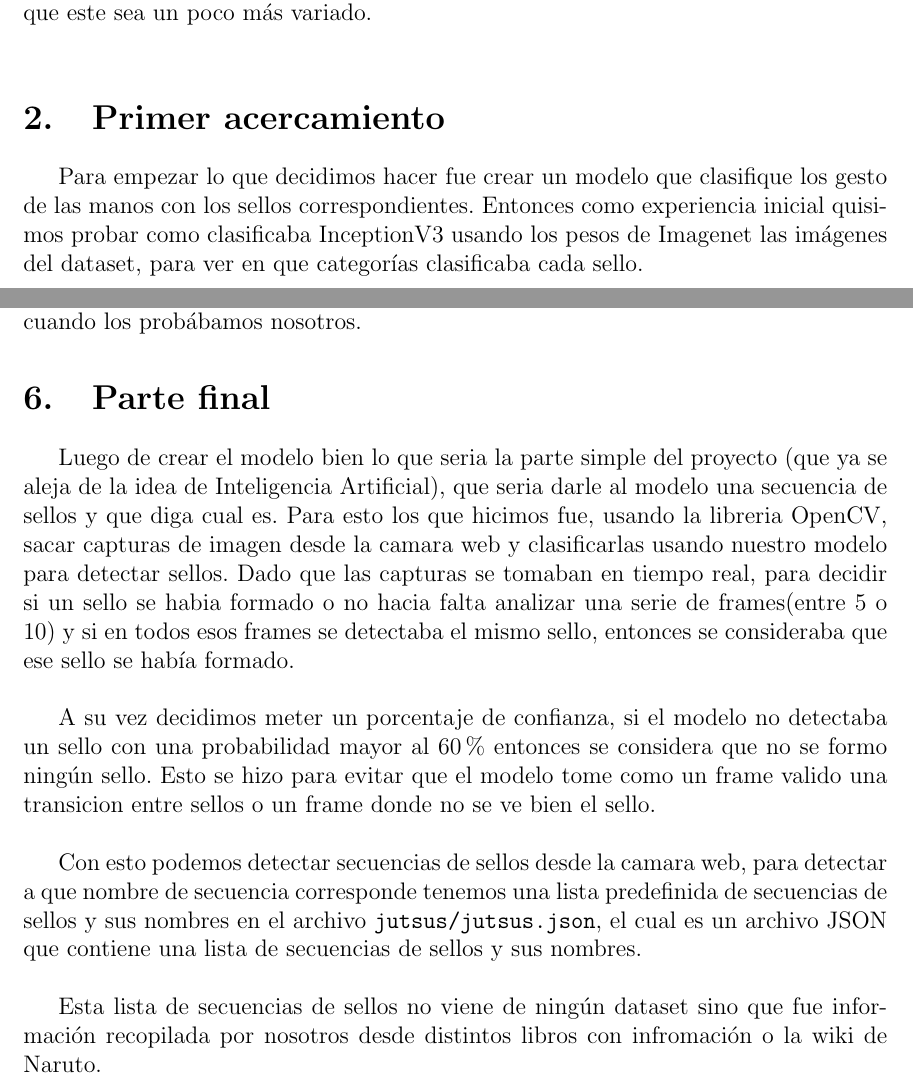
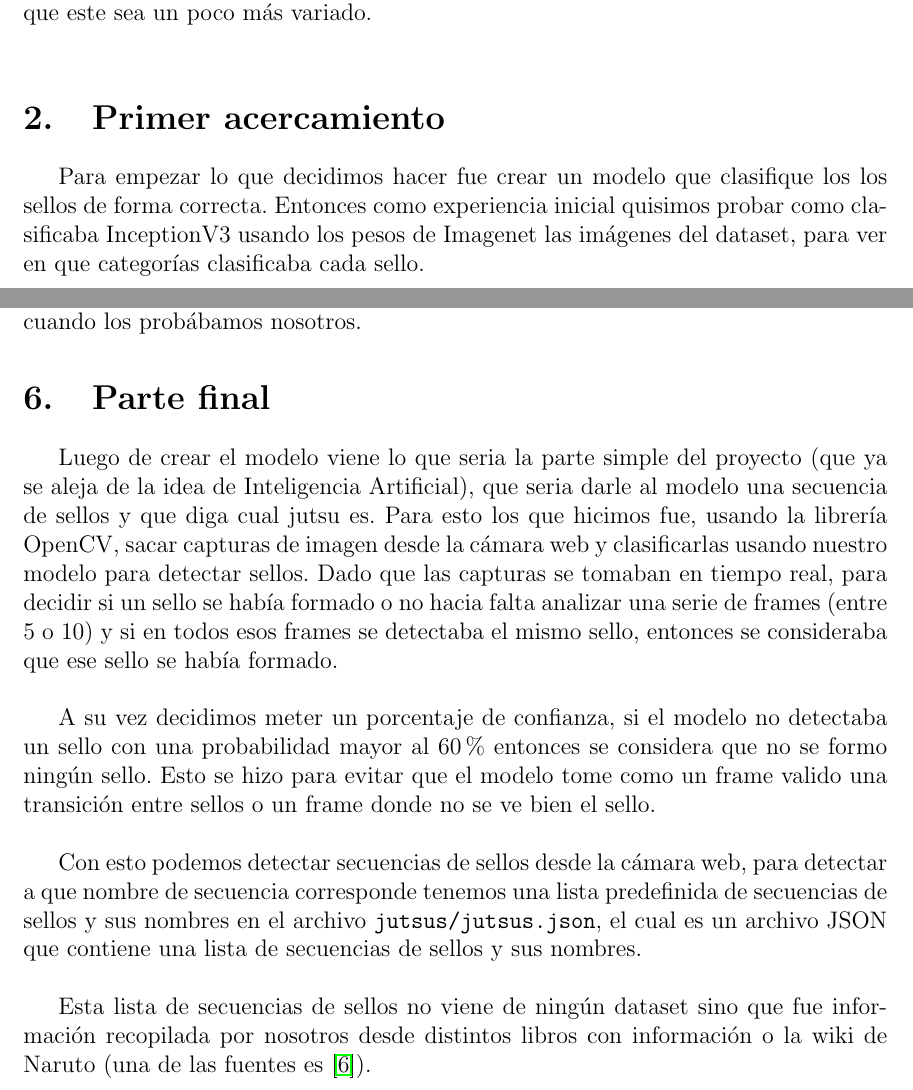
Before and after one commit to DonBerge/IIA-TPS, a LaTeX document (TP-FINAL/Informe/infrome.tex): two parts of pages 2 and 12 of 13, joined at a grey line, cut so that both start at the same text. Compiled offline with pdfLaTeX.

Commit message:
Agrego fuente

```diff
--- a/TP-FINAL/Informe/infrome.tex
+++ b/TP-FINAL/Informe/infrome.tex
@@ -58,7 +58,7 @@ La idea principal del proyecto es usar InceptionV3 para poder clasificar los dis
 Para el proyecto se utilizaron 3 dataset de proyectos similares (primero empezamos con uno y lo fuimos ampliando), más una cuantas imágenes que agregamos para que este sea un poco más variado.\\
 
 \section{Primer acercamiento}
-Para empezar lo que decidimos hacer fue crear un modelo que clasifique los gesto de las manos con los sellos correspondientes. Entonces como experiencia inicial quisimos probar como clasificaba InceptionV3 usando los pesos de Imagenet las imágenes del dataset, para ver en que categorías clasificaba cada sello.\\
+Para empezar lo que decidimos hacer fue crear un modelo que clasifique los los sellos de forma correcta. Entonces como experiencia inicial quisimos probar como clasificaba InceptionV3 usando los pesos de Imagenet las imágenes del dataset, para ver en que categorías clasificaba cada sello.\\
 
 A realizar esto nos dimos cuenta que en algunos sellos una clase se activaba mucho más que las otras, mientras que para otros sellos 3 o 5 clases eran las que mas se activaban respecto a otras. Aquí hay un ejemplo para varios sellos:
 \begin{figure}[H]
@@ -275,13 +275,13 @@ También agregamos al entrenamiento un nuevo callback que cortara el entrenamien
 Luego de realizar estos cambios el modelo tenia un accuracy de test mayor al 90\% y un accuracy de train mayor al 80\%, y ahora al probarlo clasificaba bien los ejemplo cuando los probábamos nosotros.
 
 \section{Parte final}
-Luego de crear el modelo bien lo que seria la parte simple del proyecto (que ya se aleja de la idea de Inteligencia Artificial), que seria darle al modelo una secuencia de sellos y que diga cual es. Para esto los que hicimos fue, usando la libreria OpenCV, sacar capturas de imagen desde la camara web y clasificarlas usando nuestro modelo para detectar sellos. Dado que las capturas se tomaban en tiempo real, para decidir si un sello se habia formado o no hacia falta analizar una serie de frames(entre 5 o 10) y si en todos esos frames se detectaba el mismo sello, entonces se consideraba que ese sello se había formado.\\
+Luego de crear el modelo viene lo que seria la parte simple del proyecto (que ya se aleja de la idea de Inteligencia Artificial), que seria darle al modelo una secuencia de sellos y que diga cual jutsu es. Para esto los que hicimos fue, usando la librería OpenCV, sacar capturas de imagen desde la cámara web y clasificarlas usando nuestro modelo para detectar sellos. Dado que las capturas se tomaban en tiempo real, para decidir si un sello se había formado o no hacia falta analizar una serie de frames (entre 5 o 10) y si en todos esos frames se detectaba el mismo sello, entonces se consideraba que ese sello se había formado.\\
 
-A su vez decidimos meter un porcentaje de confianza, si el modelo no detectaba un sello con una probabilidad mayor al 60\% entonces se considera que no se formo ningún sello. Esto se hizo para evitar que el modelo tome como un frame valido una transicion entre sellos o un frame donde no se ve bien el sello.\\
+A su vez decidimos meter un porcentaje de confianza, si el modelo no detectaba un sello con una probabilidad mayor al 60\% entonces se considera que no se formo ningún sello. Esto se hizo para evitar que el modelo tome como un frame valido una transición entre sellos o un frame donde no se ve bien el sello.\\
 
-Con esto podemos detectar secuencias de sellos desde la camara web, para detectar a que nombre de secuencia corresponde tenemos una lista predefinida de secuencias de sellos y sus nombres en el archivo \texttt{jutsus/jutsus.json}, el cual es un archivo JSON que contiene una lista de secuencias de sellos y sus nombres.\\
+Con esto podemos detectar secuencias de sellos desde la cámara web, para detectar a que nombre de secuencia corresponde tenemos una lista predefinida de secuencias de sellos y sus nombres en el archivo \texttt{jutsus/jutsus.json}, el cual es un archivo JSON que contiene una lista de secuencias de sellos y sus nombres.\\
 
-Esta lista de secuencias de sellos no viene de ningún dataset sino que fue información recopilada por nosotros desde distintos libros con infromación o la wiki de Naruto.
+Esta lista de secuencias de sellos no viene de ningún dataset sino que fue información recopilada por nosotros desde distintos libros con información o la wiki de Naruto (una de las fuentes es \cite{listaJustu}).
 
 
 
```
Also changed, not shown: TP-FINAL/Informe/lib.bib (+6 -5 lines), TP-FINAL/Informe/infrome.bbl, TP-FINAL/Informe/infrome.pdf, 6 other files.
